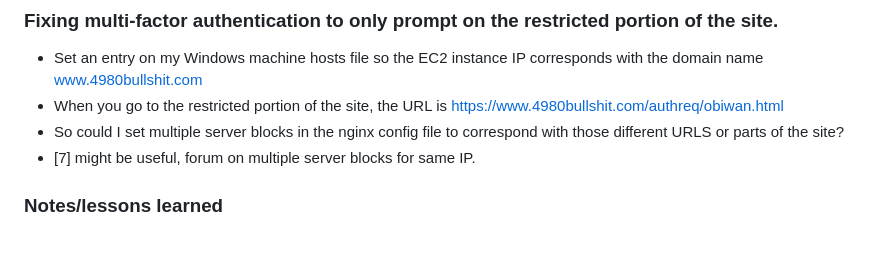
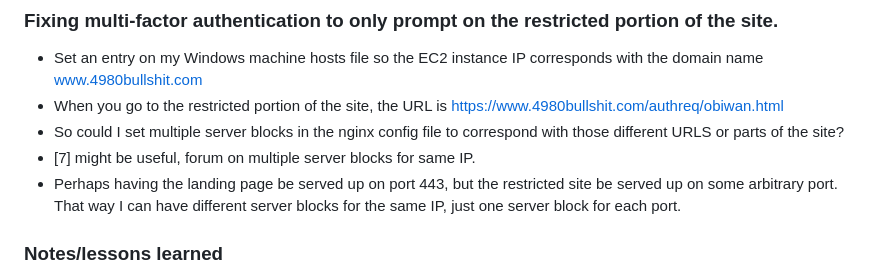
Before and after one commit to thornburyjac/4980PrototypeSite, a Markdown page: README.md, the part around the change. Drawn GitHub-style; blank space fills up the shorter version.

```diff
--- a/README.md
+++ b/README.md
@@ -389,6 +389,7 @@ server {
 - When you go to the restricted portion of the site, the URL is https://www.4980bullshit.com/authreq/obiwan.html
 - So could I set multiple server blocks in the nginx config file to correspond with those different URLS or parts of the site?
 - [7] might be useful, forum on multiple server blocks for same IP.
+- Perhaps having the landing page be served up on port 443, but the restricted site be served up on some arbitrary port. That way I can have different server blocks for the same IP, just one server block for each port.
 
 ### Notes/lessons learned
 
```
